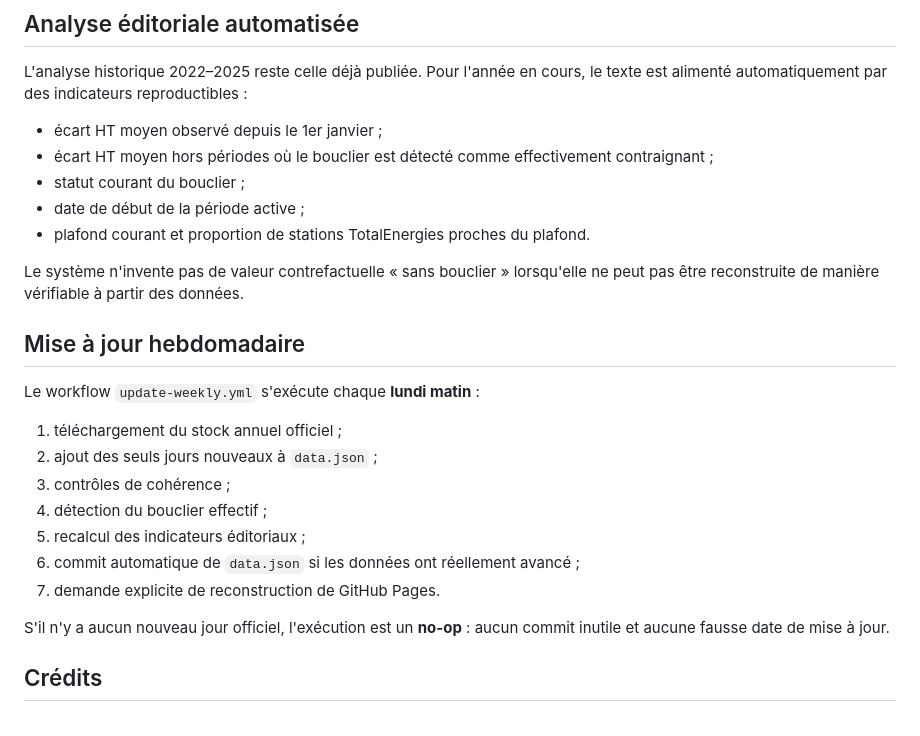
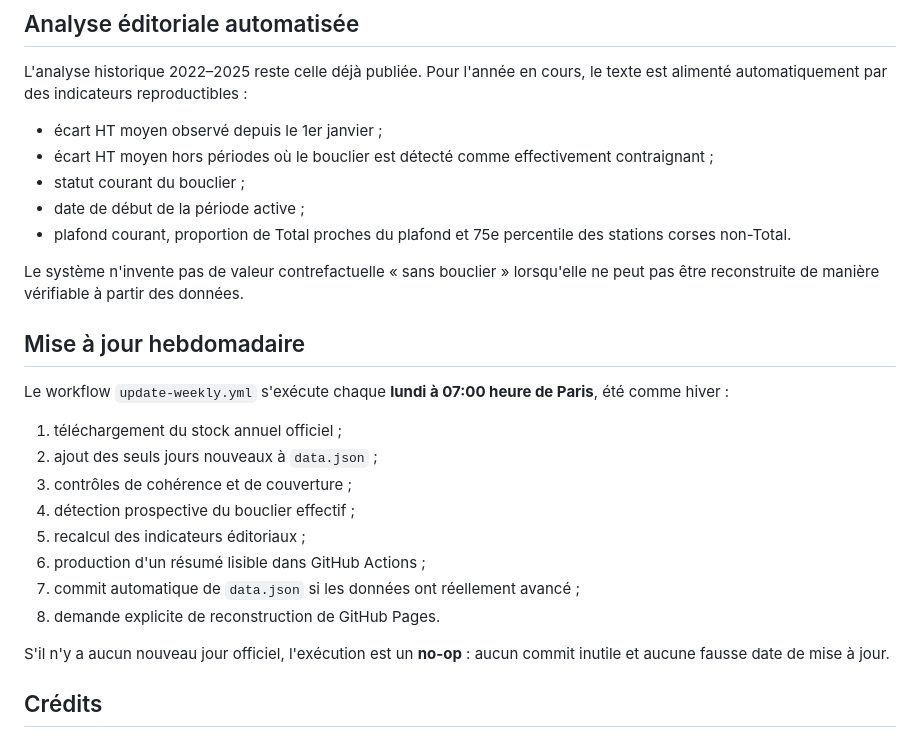
Before and after one commit to FredericP555/carburantscorse1, a Markdown page: README.md, the part around one of its changes. Drawn GitHub-style.

```diff
--- a/README.md
+++ b/README.md
@@ -52,21 +68,22 @@ L'analyse historique 2022–2025 reste celle déjà publiée. Pour l'année en c
 - écart HT moyen hors périodes où le bouclier est détecté comme effectivement contraignant ;
 - statut courant du bouclier ;
 - date de début de la période active ;
-- plafond courant et proportion de stations TotalEnergies proches du plafond.
+- plafond courant, proportion de Total proches du plafond et 75e percentile des stations corses non-Total.
 
 Le système n'invente pas de valeur contrefactuelle « sans bouclier » lorsqu'elle ne peut pas être reconstruite de manière vérifiable à partir des données.
 
 ## Mise à jour hebdomadaire
 
-Le workflow `update-weekly.yml` s'exécute chaque **lundi matin** :
+Le workflow `update-weekly.yml` s'exécute chaque **lundi à 07:00 heure de Paris**, été comme hiver :
 
 1. téléchargement du stock annuel officiel ;
 2. ajout des seuls jours nouveaux à `data.json` ;
-3. contrôles de cohérence ;
-4. détection du bouclier effectif ;
+3. contrôles de cohérence et de couverture ;
+4. détection prospective du bouclier effectif ;
 5. recalcul des indicateurs éditoriaux ;
-6. commit automatique de `data.json` si les données ont réellement avancé ;
-7. demande explicite de reconstruction de GitHub Pages.
+6. production d'un résumé lisible dans GitHub Actions ;
+7. commit automatique de `data.json` si les données ont réellement avancé ;
+8. demande explicite de reconstruction de GitHub Pages.
 
 S'il n'y a aucun nouveau jour officiel, l'exécution est un **no-op** : aucun commit inutile et aucune fausse date de mise à jour.
 
```
Also changed, not shown: other parts of README.md (+28 -12 lines).
